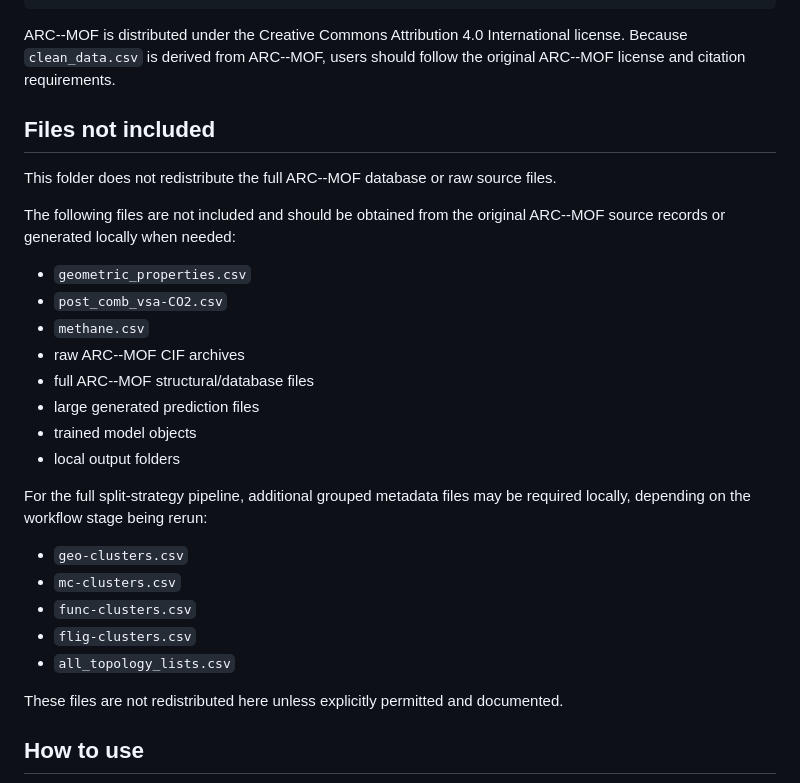
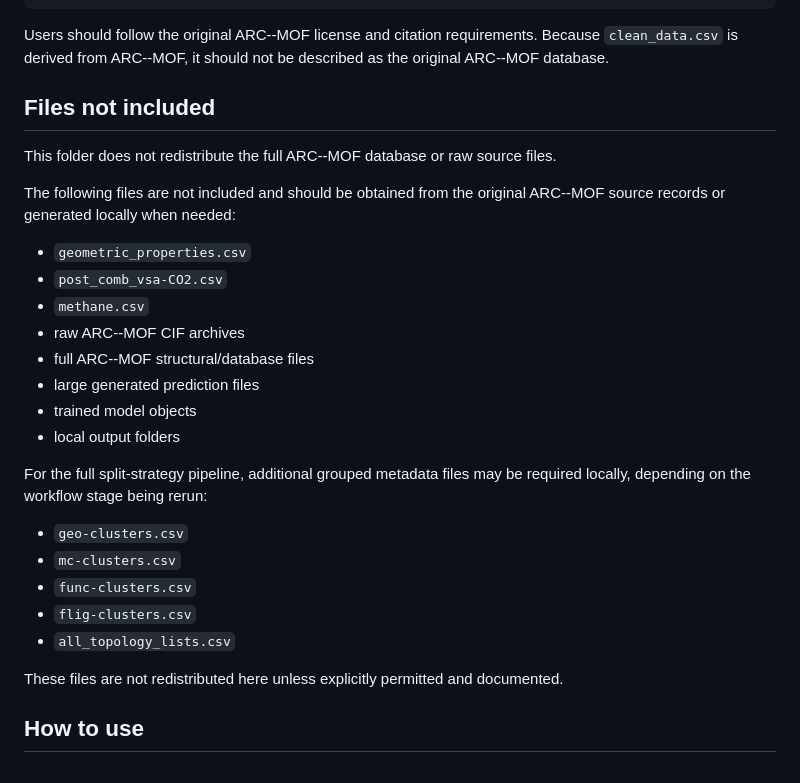
Before and after one commit to Asgari-research/mof-chemical-holdouts, a Markdown page: data/README.md, the part around one of its changes. Drawn GitHub-style.

````diff
--- a/data/README.md
+++ b/data/README.md
@@ -35,7 +35,7 @@ Associated ARC--MOF publication:
 }
 ```
 
-ARC--MOF is distributed under the Creative Commons Attribution 4.0 International license. Because `clean_data.csv` is derived from ARC--MOF, users should follow the original ARC--MOF license and citation requirements.
+Users should follow the original ARC--MOF license and citation requirements. Because `clean_data.csv` is derived from ARC--MOF, it should not be described as the original ARC--MOF database.
 
 ## Files not included
 
@@ -43,22 +43,22 @@ This folder does not redistribute the full ARC--MOF database or raw source files
 
 The following files are not included and should be obtained from the original ARC--MOF source records or generated locally when needed:
 
-* `geometric_properties.csv`
-* `post_comb_vsa-CO2.csv`
-* `methane.csv`
-* raw ARC--MOF CIF archives
-* full ARC--MOF structural/database files
-* large generated prediction files
-* trained model objects
-* local output folders
+- `geometric_properties.csv`
+- `post_comb_vsa-CO2.csv`
+- `methane.csv`
+- raw ARC--MOF CIF archives
+- full ARC--MOF structural/database files
+- large generated prediction files
+- trained model objects
+- local output folders
 
 For the full split-strategy pipeline, additional grouped metadata files may be required locally, depending on the workflow stage being rerun:
 
-* `geo-clusters.csv`
-* `mc-clusters.csv`
-* `func-clusters.csv`
-* `flig-clusters.csv`
-* `all_topology_lists.csv`
+- `geo-clusters.csv`
+- `mc-clusters.csv`
+- `func-clusters.csv`
+- `flig-clusters.csv`
+- `all_topology_lists.csv`
 
 These files are not redistributed here unless explicitly permitted and documented.
 
````
Also changed, not shown: other parts of data/README.md (+1 -1 lines).
